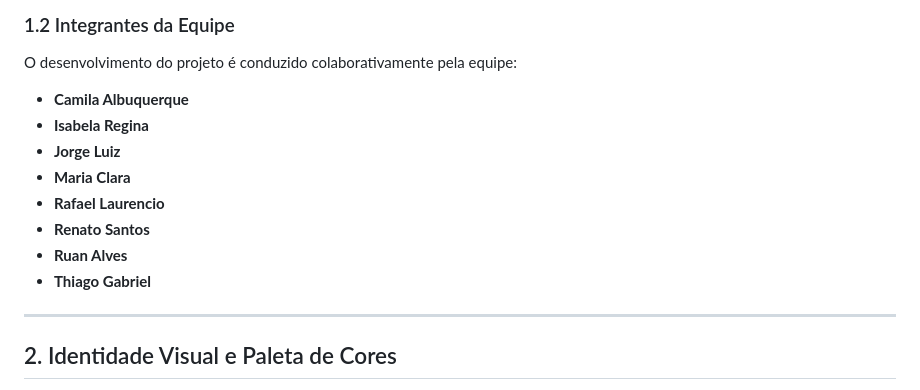
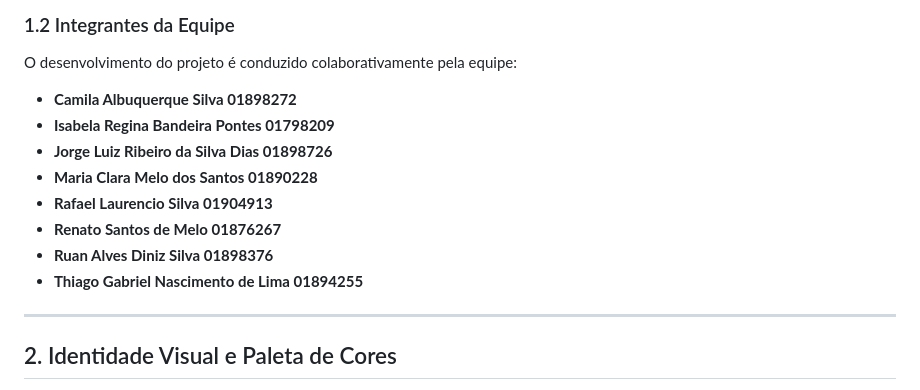
Before and after one commit to maclaramelo/recife-run-club, a Markdown page: README.md, the part around the change. GitHub-like rendering.

Commit message:
Revise team member details in README
Updated team member names with full names and IDs.

```diff
--- a/README.md
+++ b/README.md
@@ -14,14 +14,14 @@ A plataforma viabiliza a inscrição em corridas oficiais, organização de trei
 
 ### 1.2 Integrantes da Equipe
 O desenvolvimento do projeto é conduzido colaborativamente pela equipe:
-- **Camila Albuquerque**
-- **Isabela Regina**
-- **Jorge Luiz**
-- **Maria Clara**
-- **Rafael Laurencio**
-- **Renato Santos**
-- **Ruan Alves**
-- **Thiago Gabriel**
+- **Camila Albuquerque Silva 01898272**
+- **Isabela Regina Bandeira Pontes 01798209**
+- **Jorge Luiz Ribeiro da Silva Dias 01898726**
+- **Maria Clara Melo dos Santos  01890228**
+- **Rafael Laurencio Silva 01904913**
+- **Renato Santos de Melo 01876267**
+- **Ruan Alves Diniz Silva 01898376**
+- **Thiago Gabriel Nascimento de Lima  01894255**
 
 ---
 
```
